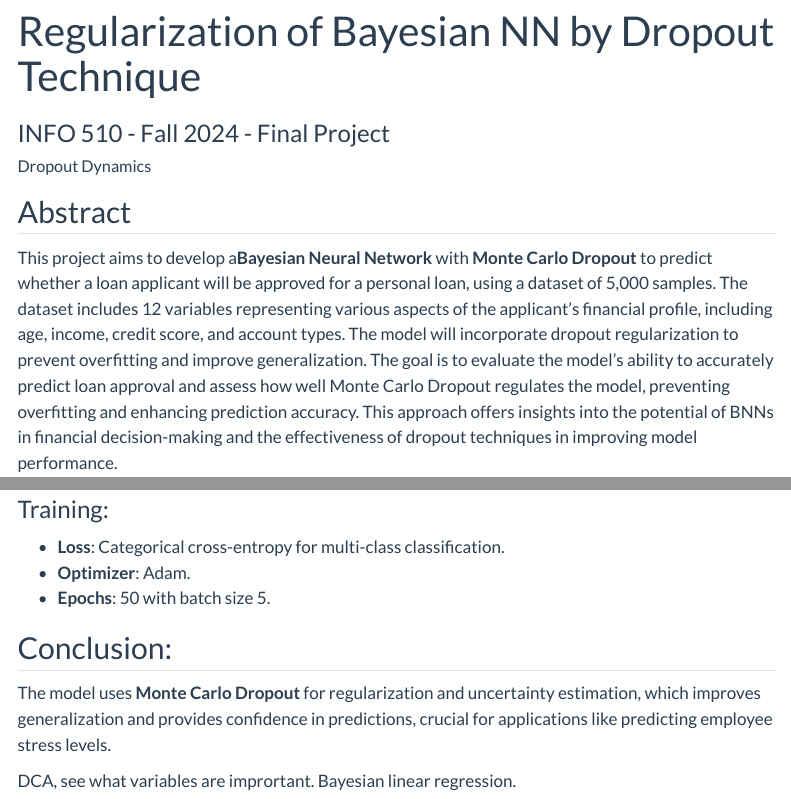
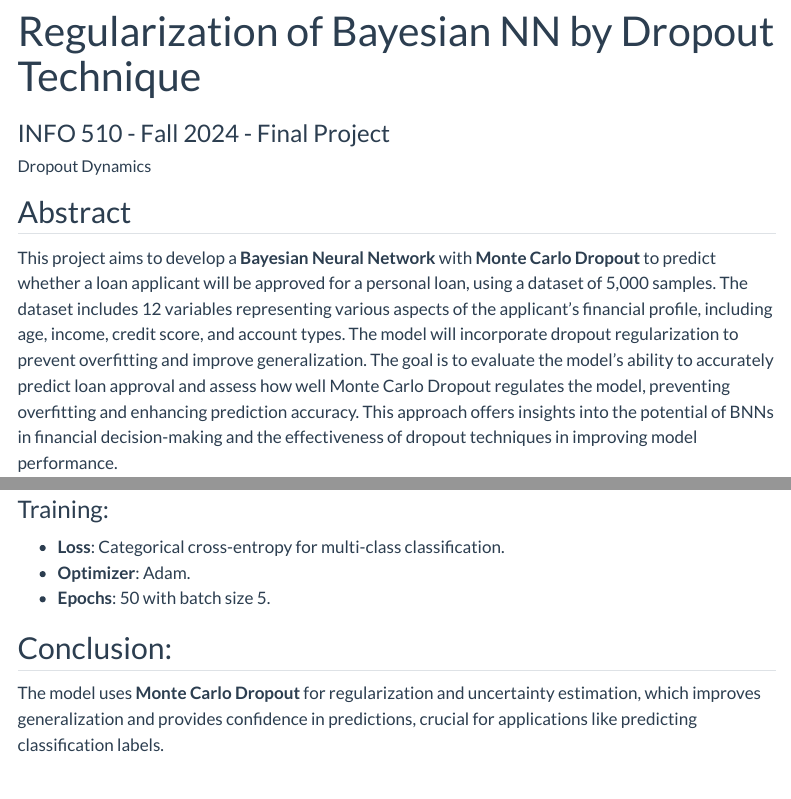
Before and after one commit to PrasanthGubbala/bayesian_nn_dropout_technique, a Quarto document (index.qmd): the page in a window 1100 px wide, from its top, and a second part further down, joined at a grey line. Rendered offline with R 4.5, knitr and Pandoc in place of Quarto, with nearby package versions; some code elsewhere in the file could not run offline; menus at the side of the page are left out.

Commit message:
Quick changes

```diff
--- a/index.qmd
+++ b/index.qmd
@@ -296,6 +296,4 @@ print(predicted_classes)
 
 ## Conclusion:
 
-The model uses **Monte Carlo Dropout** for regularization and uncertainty estimation, which improves generalization and provides confidence in predictions, crucial for applications like predicting employee stress levels.
-
-DCA, see what variables are imprortant. Bayesian linear regression.
+The model uses **Monte Carlo Dropout** for regularization and uncertainty estimation, which improves generalization and provides confidence in predictions, crucial for applications like predicting classification labels.
```
Also changed, not shown: index.qmd (4 more changed lines).
